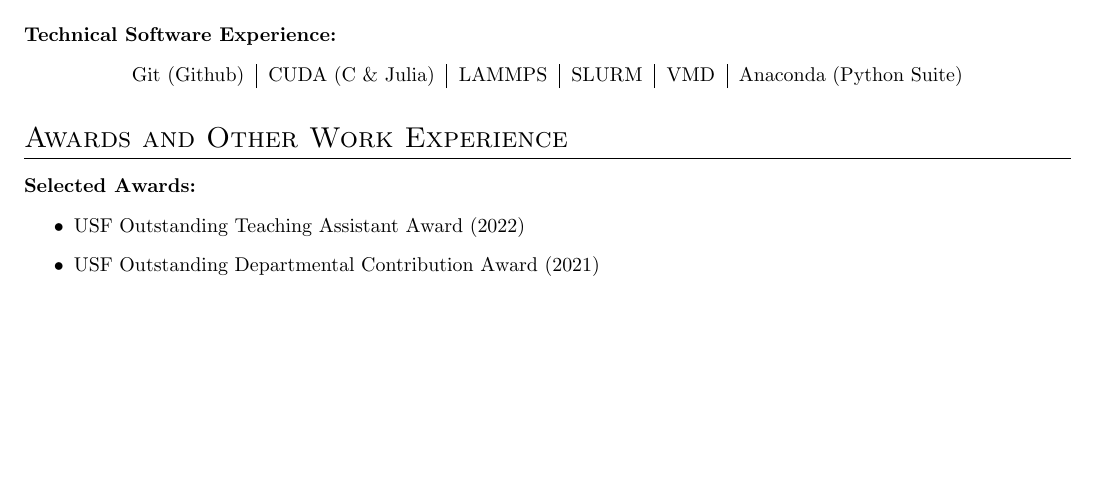
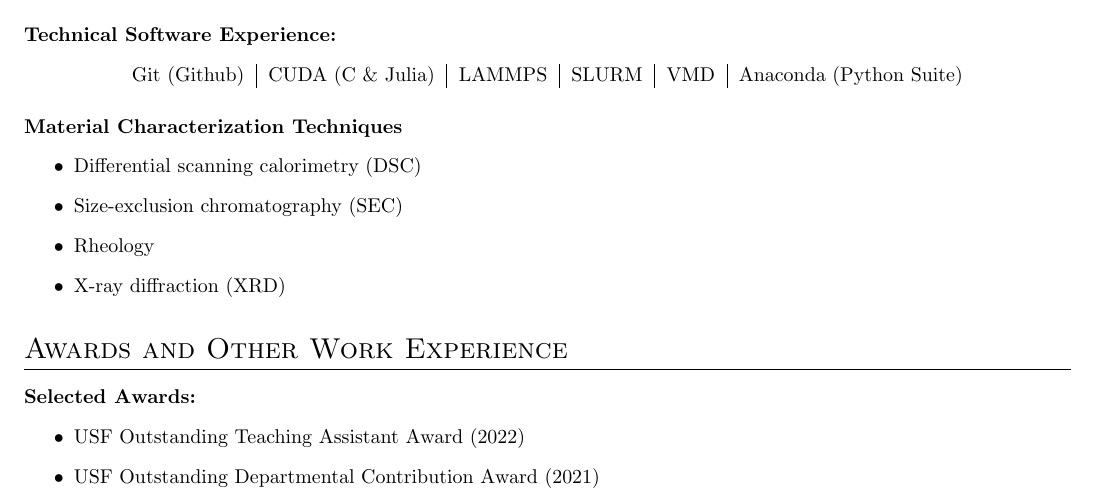
Before and after one commit to drayer587/wfd_cv, a LaTeX CV (main.tex): part of page 3 of 3, cut so that both start at the same text, the shorter picture padded with empty space. Compiled offline with pdfLaTeX.

Commit message:
added characterization

```diff
--- a/main.tex
+++ b/main.tex
@@ -136,6 +136,15 @@ Research Assistant
 \end{tabular}
 \end{center}
 
+\paragraph{Material Characterization Techniques}
+
+\begin{itemize}
+    \item Differential scanning calorimetry (DSC)
+    \item Size-exclusion chromatography (SEC)
+    \item Rheology
+    \item X-ray diffraction (XRD)
+\end{itemize}
+
 \section{Awards and Other Work Experience}
 
 \paragraph{Selected Awards:}
```
Also changed, not shown: wfd_cv.pdf.
